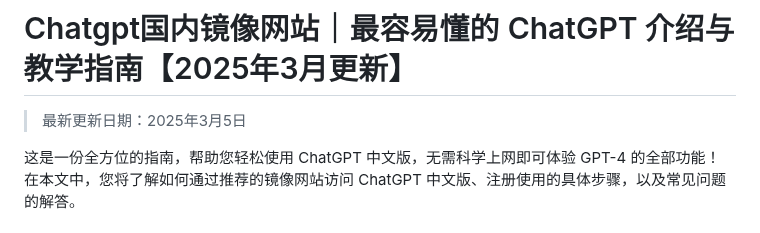
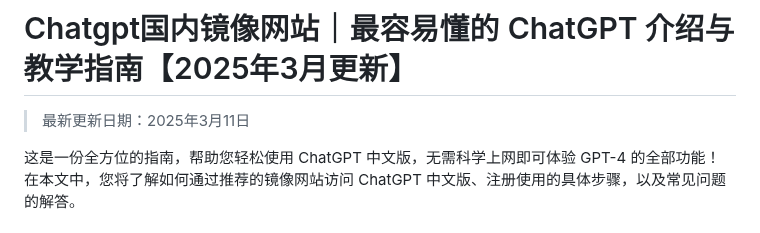
Before and after one commit to Cailailai/Chatgpt-online, a Markdown page: README.md, the part around the change. Drawn GitHub-style.

```diff
--- a/README.md
+++ b/README.md
@@ -1,6 +1,6 @@
 # Chatgpt国内镜像网站｜最容易懂的 ChatGPT 介绍与教学指南【2025年3月更新】
 
-> 最新更新日期：2025年3月5日
+> 最新更新日期：2025年3月11日
 
 这是一份全方位的指南，帮助您轻松使用 ChatGPT 中文版，无需科学上网即可体验 GPT-4 的全部功能！
 在本文中，您将了解如何通过推荐的镜像网站访问 ChatGPT 中文版、注册使用的具体步骤，以及常见问题的解答。
```
